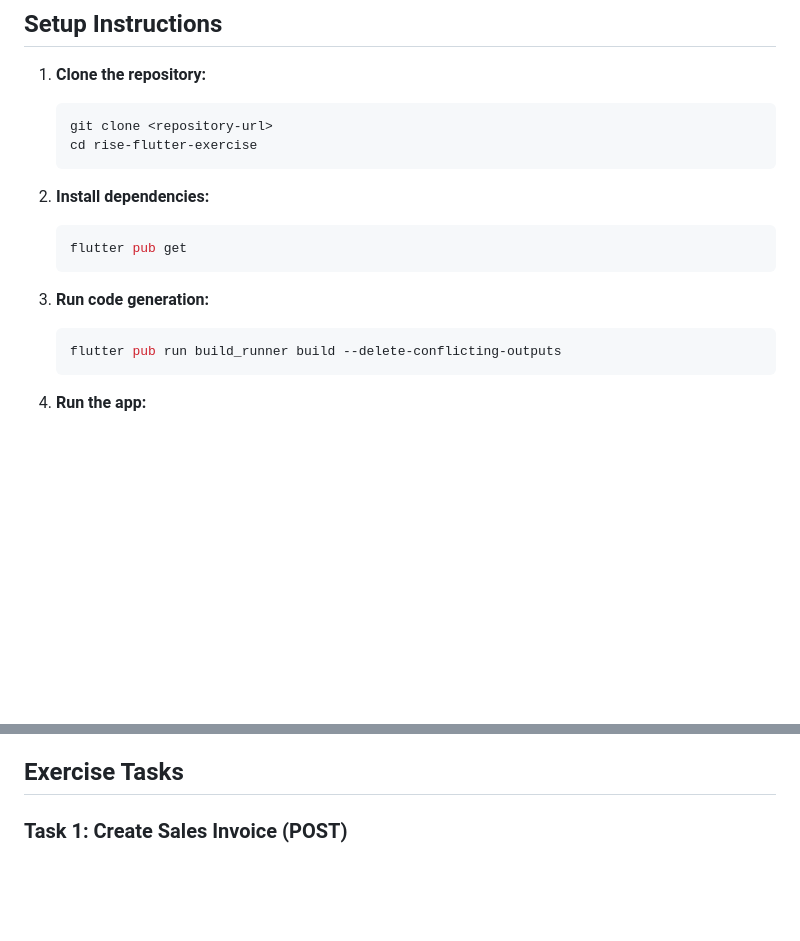
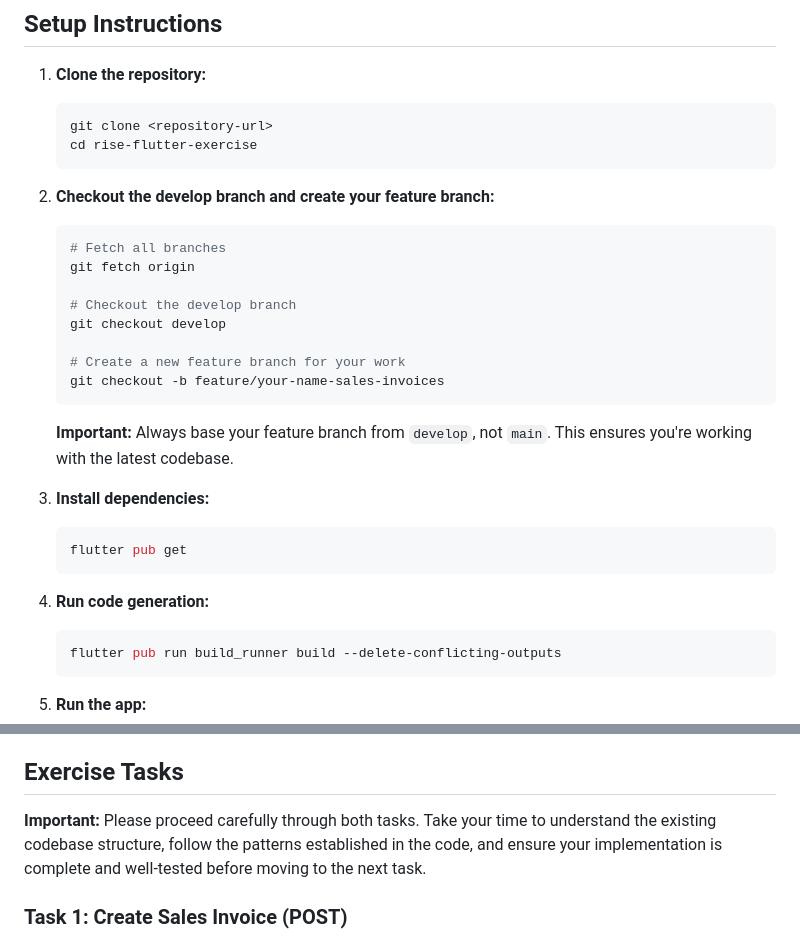
Before and after one commit to risebank/rise-flutter-exercise, a Markdown page: INSTRUCTIONS.md, 2 parts joined by grey strips. GitHub-like rendering; blank space fills up the shorter version.

````diff
--- a/INSTRUCTIONS.md
+++ b/INSTRUCTIONS.md
@@ -35,12 +35,26 @@ The application already has fully functional viewing capabilities (list and deta
    cd rise-flutter-exercise
    ```
 
-2. **Install dependencies:**
+2. **Checkout the develop branch and create your feature branch:**
+   ```bash
+   # Fetch all branches
+   git fetch origin
+
+   # Checkout the develop branch
+   git checkout develop
+
+   # Create a new feature branch for your work
+   git checkout -b feature/your-name-sales-invoices
+   ```
+
+   **Important:** Always base your feature branch from `develop`, not `main`. This ensures you're working with the latest codebase.
+
+3. **Install dependencies:**
    ```bash
    flutter pub get
    ```
 
-3. **Run code generation:**
+4. **Run code generation:**
    ```bash
    flutter pub run build_runner build --delete-conflicting-outputs
    ```
@@ -103,6 +117,8 @@ lib/
 - The CI pipeline will check formatting and analysis
 
 ## Exercise Tasks
+
+**Important:** Please proceed carefully through both tasks. Take your time to understand the existing codebase structure, follow the patterns established in the code, and ensure your implementation is complete and well-tested before moving to the next task.
 
 ### Task 1: Create Sales Invoice (POST)
 
````
Also changed, not shown: other parts of INSTRUCTIONS.md (+47 -0 lines).
